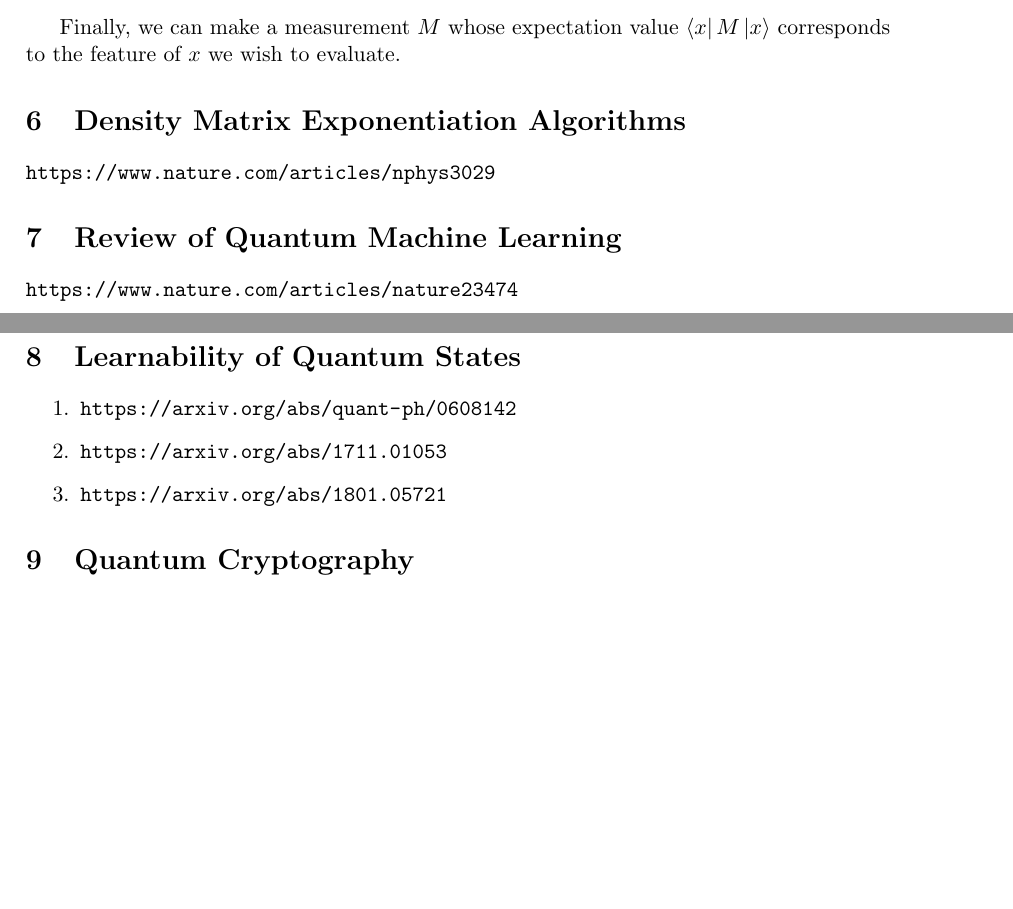
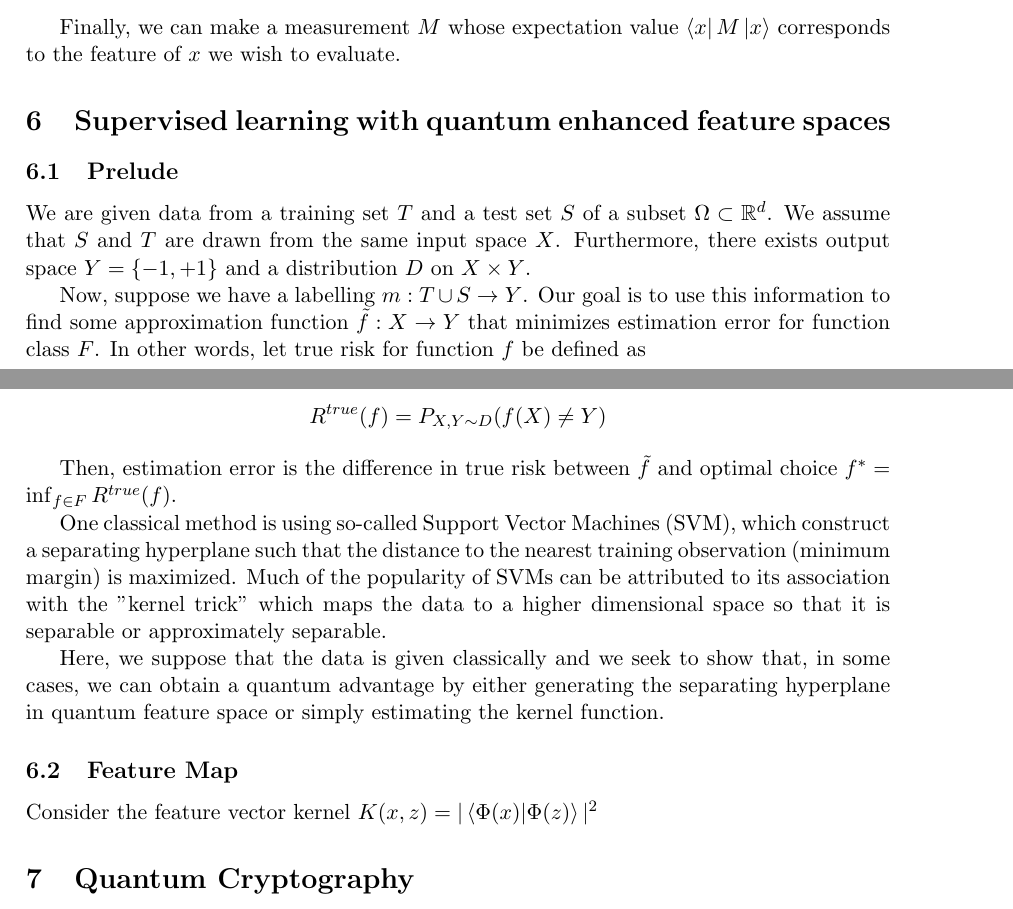
Before and after one commit to farice/Quantum-Machine-Learning, a LaTeX document (course_notes_sbahi.tex): two parts of pages 42 and 43 of 48, joined at a grey line, cut so that both start at the same text, the shorter picture padded with empty space. Compiled offline with pdfLaTeX.

Commit message:
comments

```diff
--- a/course_notes_sbahi.tex
+++ b/course_notes_sbahi.tex
@@ -1872,20 +1872,43 @@ In particular, the probability of getting this result is
 
 Finally, we can make a measurement $M$ whose expectation value $\bra{x}M\ket{x}$ corresponds to the feature of $x$ we wish to evaluate.
 
-\section{Density Matrix Exponentiation Algorithms}
-\url{https://www.nature.com/articles/nphys3029}
-
-\section{Review of Quantum Machine Learning}
-\url{https://www.nature.com/articles/nature23474}
-
-\section{Learnability of Quantum States}
-\begin{enumerate}
-\item \url{https://arxiv.org/abs/quant-ph/0608142}
-\item \url{https://arxiv.org/abs/1711.01053}
-\item \url{https://arxiv.org/abs/1801.05721}
-\end{enumerate}
+\section{Supervised learning with quantum enhanced feature spaces}
+
+\subsection{Prelude}
+
+We are given data from a training set $T$ and a test set $S$ of a subset $\Omega \subset \RR^d$. We assume that $S$ and $T$ are drawn from the same input space $X$. Furthermore, there exists output space $Y = \{ -1, +1 \} $ and a distribution $D$ on $X \times Y$.
+
+Now, suppose we have a labelling $m: T \cup S \rightarrow Y$.  Our goal is to use this information to find some approximation function $\tilde{f} : X \rightarrow Y$ that minimizes estimation error for function class $F$. In other words, let true risk for function $f$ be defined as
+
+\begin{align*}
+R^{true}(f) = P_{X, Y \sim D}(f(X) \neq Y)
+\end{align*}
+
+Then, estimation error is the difference in true risk between $\tilde{f}$ and optimal choice $f^* = \inf_{f \in F}R^{true}(f)$.
+
+One classical method is using so-called Support Vector Machines (SVM), which construct a separating hyperplane such that the distance to the nearest training observation (minimum margin) is maximized. Much of the popularity of SVMs can be attributed to its association with the "kernel trick" which maps the data to a higher dimensional space so that it is separable or approximately separable.
+
+Here, we suppose that the data is given classically and we seek to show that, in some cases, we can obtain a quantum advantage by either generating the separating hyperplane in quantum feature space or simply estimating the kernel function.
+
+\subsection{Feature Map}
+
+Consider the feature vector kernel $K(x, z) = | \bra{\Phi(x)}\ket{\Phi(z)} |^2$
+
+%\section{Density Matrix Exponentiation Algorithms}
+%\url{https://www.nature.com/articles/nphys3029}
+%
+%\section{Review of Quantum Machine Learning}
+%\url{https://www.nature.com/articles/nature23474}
+%
+%\section{Learnability of Quantum States}
+%\begin{enumerate}
+%\item \url{https://arxiv.org/abs/quant-ph/0608142}
+%\item \url{https://arxiv.org/abs/1711.01053}
+%\item \url{https://arxiv.org/abs/1801.05721}
+%\end{enumerate}
 
 \section{Quantum Cryptography}
+% TODO - add from computer security paper
 
 Quantum cryptography or quantum key distribution (QKD) is a procedure that enables provably secure distribution of private information.
 
```
Also changed, not shown: course_notes_sbahi.pdf, quantum_ml_review_sbahi.pdf, course_notes_sbahi.tex (11 more changed lines).
